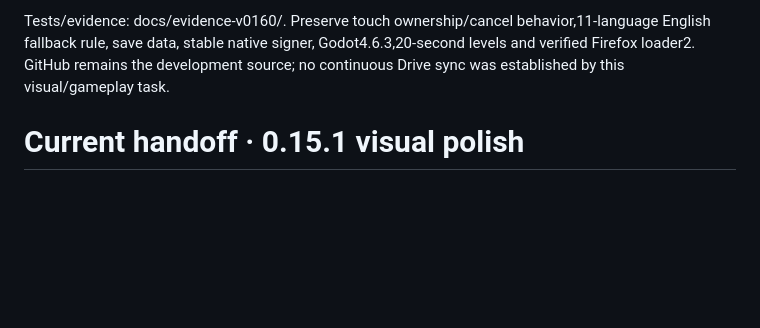
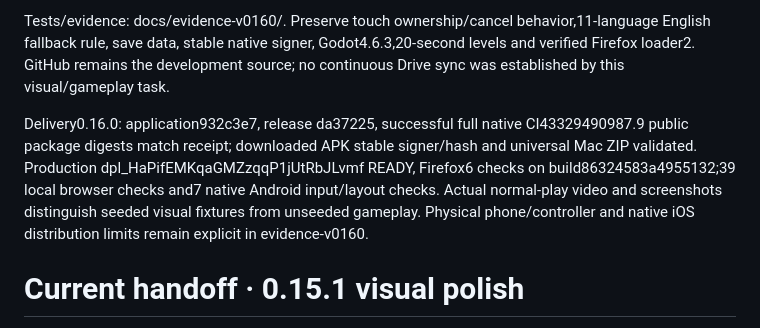
Before and after one commit to kaansavukduran/aion_endless_run, a Markdown page: FORGE.md, the part around the change. Drawn GitHub-style; blank space fills up the shorter version.

```diff
--- a/FORGE.md
+++ b/FORGE.md
@@ -5,6 +5,8 @@ Started clean on main d502658, Godot4.6.3. Verified actual cause: spawn_encounte
 Emre is the fifth hero, based on authorized Drive model reference1_gDPSpL7sQDdO791wWfx4zzZWQksbZPk. Two unchanged PNG atlases /144 actual poses; single common0.70 scale, registered near green iris/floor, isolated frames; measured weapon muzzle. Added bank aliases for runner-rabbit, punch/kick, roll, weapons and defeats; existing four hero aliases unchanged. Combat-versus-roll sentinel now uses FRIENDS.size(), avoiding treating the fifth attack as a roll. One stronger single jump(1.12 velocity multiplier), not Aion's double jump. Five-card short landscape menus stack portraits and place secondary actions side by side without reducing touch sizes.11 locales include name/help/fruits; offline OFL CJK subset expands while preserving previous glyphs. All41 pre-existing PNGs byte-identical. k44 and Aionlaştır were not activated by instruction definitions.
 
 Tests/evidence: docs/evidence-v0160/. Preserve touch ownership/cancel behavior,11-language English fallback rule, save data, stable native signer, Godot4.6.3,20-second levels and verified Firefox loader2. GitHub remains the development source; no continuous Drive sync was established by this visual/gameplay task.
+
+Delivery0.16.0: application932c3e7, release da37225, successful full native CI43329490987.9 public package digests match receipt; downloaded APK stable signer/hash and universal Mac ZIP validated. Production dpl_HaPifEMKqaGMZzqqP1jUtRbJLvmf READY, Firefox6 checks on build86324583a4955132;39 local browser checks and7 native Android input/layout checks. Actual normal-play video and screenshots distinguish seeded visual fixtures from unseeded gameplay. Physical phone/controller and native iOS distribution limits remain explicit in evidence-v0160.
 
 # Current handoff · 0.15.1 visual polish
 
```
Also changed, not shown: docs/VALIDATION.md (+5 -1 lines), docs/evidence-v0160/README.md (+15 -1 lines), docs/evidence-v0160/screenshots/android-landscape-paused.png (added), docs/evidence-v0160/screenshots/android-main-tr.png (added), docs/evidence-v0160/screenshots/android-melee.png (added), 11 other files.
